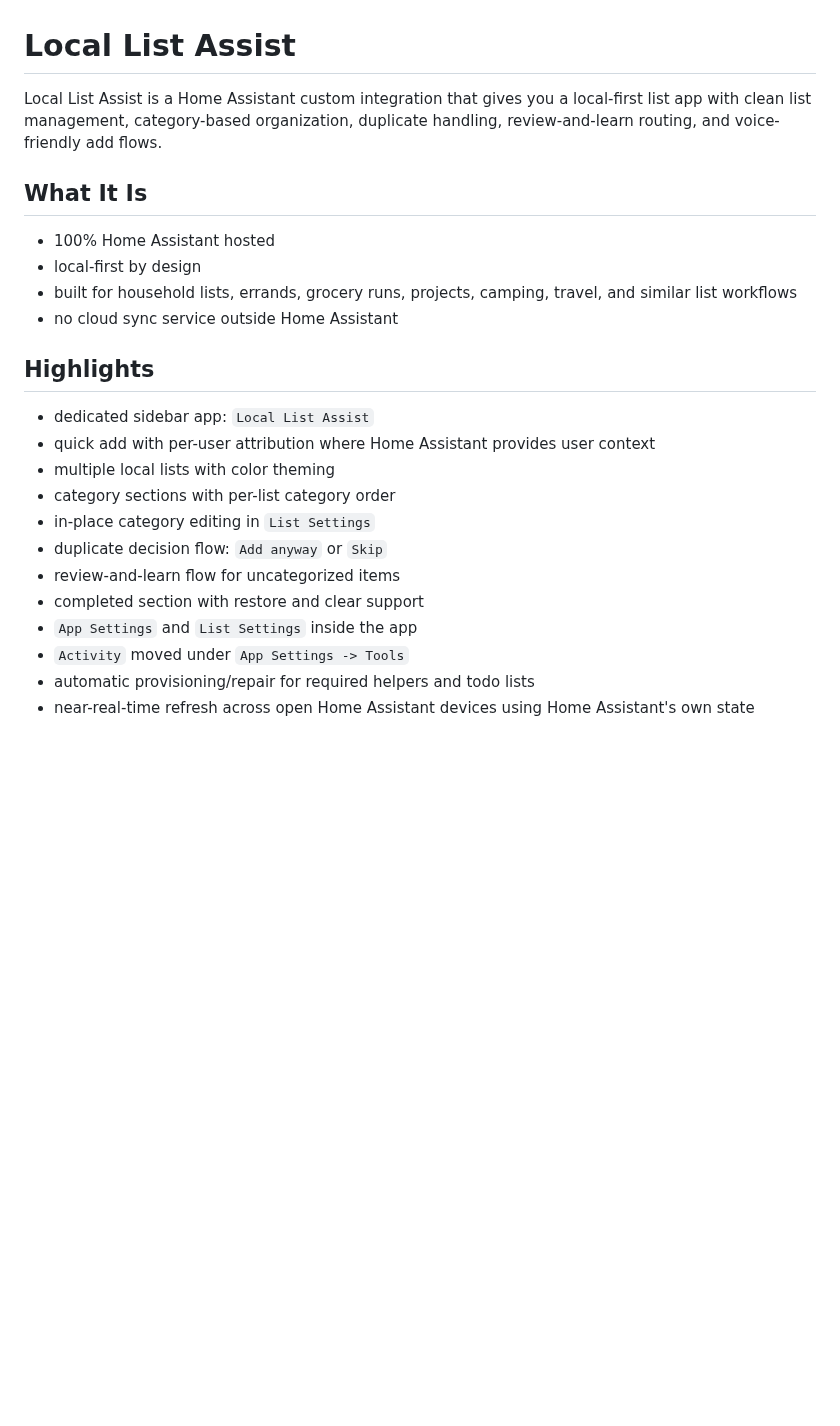
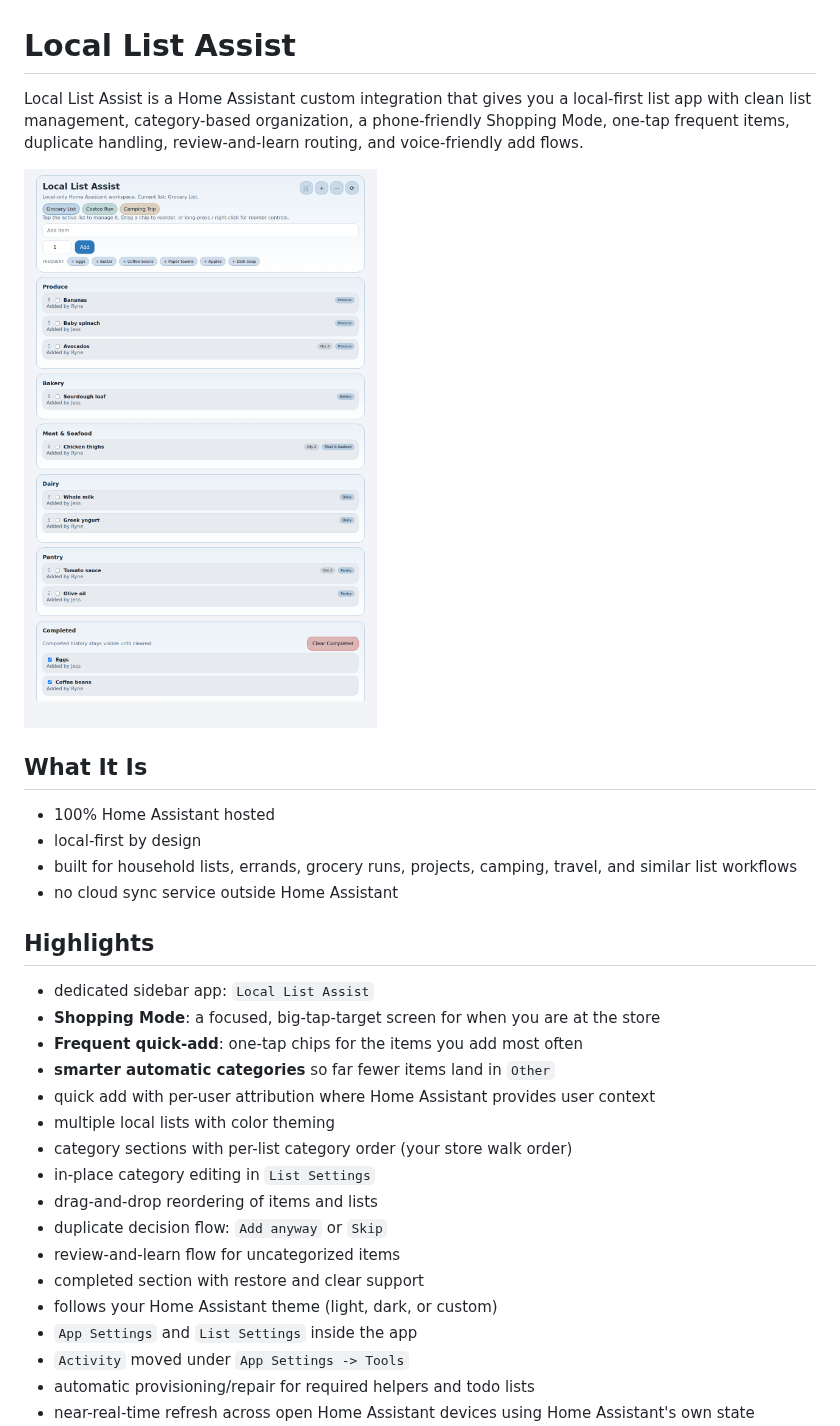
Before and after one commit to rynecoop/ha-grocery-learning, a Markdown page: README.md, the part around one of its changes. Rendered like a GitHub page; pictures changed too: docs/screenshots/main-list.png; blank space fills up the shorter version.

```diff
--- a/README.md
+++ b/README.md
@@ -1,6 +1,8 @@
 # Local List Assist
 
-Local List Assist is a Home Assistant custom integration that gives you a local-first list app with clean list management, category-based organization, duplicate handling, review-and-learn routing, and voice-friendly add flows.
+Local List Assist is a Home Assistant custom integration that gives you a local-first list app with clean list management, category-based organization, a phone-friendly Shopping Mode, one-tap frequent items, duplicate handling, review-and-learn routing, and voice-friendly add flows.
+
+![Local List Assist main list](docs/screenshots/main-list.png)
 
 ## What It Is
 - 100% Home Assistant hosted
@@ -10,13 +12,18 @@ Local List Assist is a Home Assistant custom integration that gives you a local-
 
 ## Highlights
 - dedicated sidebar app: `Local List Assist`
+- **Shopping Mode**: a focused, big-tap-target screen for when you are at the store
+- **Frequent quick-add**: one-tap chips for the items you add most often
+- **smarter automatic categories** so far fewer items land in `Other`
 - quick add with per-user attribution where Home Assistant provides user context
 - multiple local lists with color theming
-- category sections with per-list category order
+- category sections with per-list category order (your store walk order)
 - in-place category editing in `List Settings`
+- drag-and-drop reordering of items and lists
 - duplicate decision flow: `Add anyway` or `Skip`
 - review-and-learn flow for uncategorized items
 - completed section with restore and clear support
+- follows your Home Assistant theme (light, dark, or custom)
 - `App Settings` and `List Settings` inside the app
 - `Activity` moved under `App Settings -> Tools`
 - automatic provisioning/repair for required helpers and todo lists
```
Also changed, not shown: other parts of README.md (+25 -0 lines), docs/screenshots/README.md (+11 -16 lines), docs/usage.md (+35 -4 lines), docs/screenshots/main-list-dark.png (added), docs/screenshots/mobile-view.png, docs/screenshots/shopping-mode.png (added), 1 other file.
